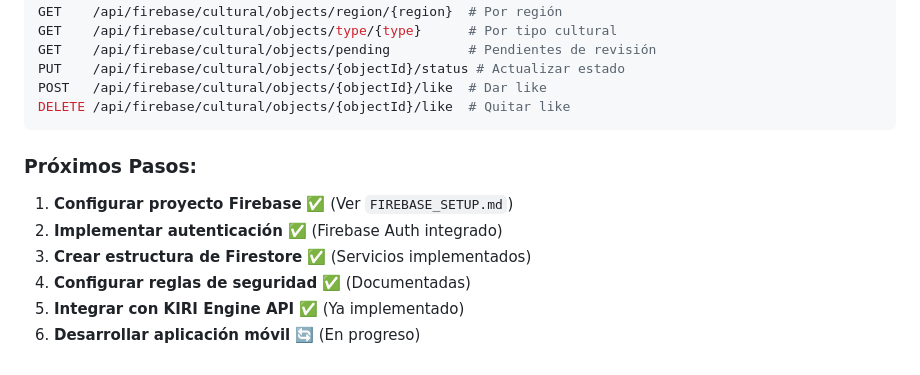
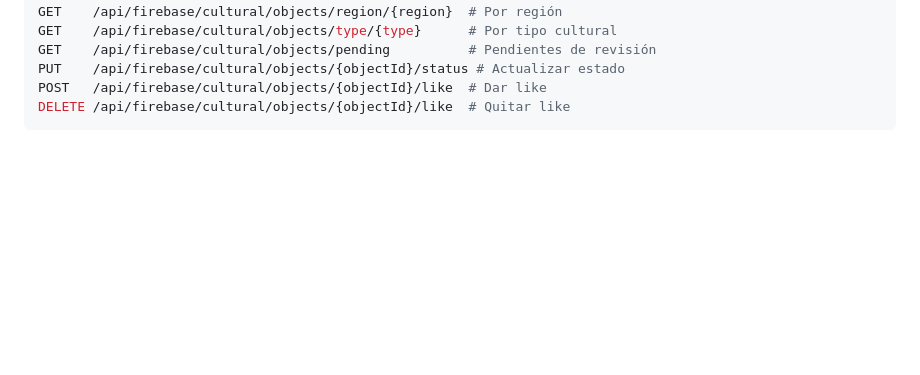
Before and after one commit to Anyeli1204/disrupton-back, a Markdown page: README.md, the part around the change. Drawn GitHub-style; blank space fills up the shorter version.

````diff
--- a/README.md
+++ b/README.md
@@ -434,11 +434,3 @@ PUT    /api/firebase/cultural/objects/{objectId}/status # Actualizar estado
 POST   /api/firebase/cultural/objects/{objectId}/like  # Dar like
 DELETE /api/firebase/cultural/objects/{objectId}/like  # Quitar like
 ```
-
-### **Próximos Pasos:**
-1. **Configurar proyecto Firebase** ✅ (Ver `FIREBASE_SETUP.md`)
-2. **Implementar autenticación** ✅ (Firebase Auth integrado)
-3. **Crear estructura de Firestore** ✅ (Servicios implementados)
-4. **Configurar reglas de seguridad** ✅ (Documentadas)
-5. **Integrar con KIRI Engine API** ✅ (Ya implementado)
-6. **Desarrollar aplicación móvil** 🔄 (En progreso)
````
